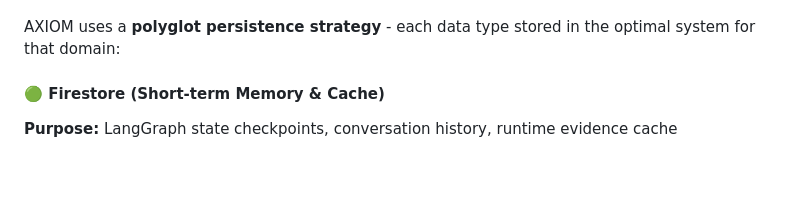
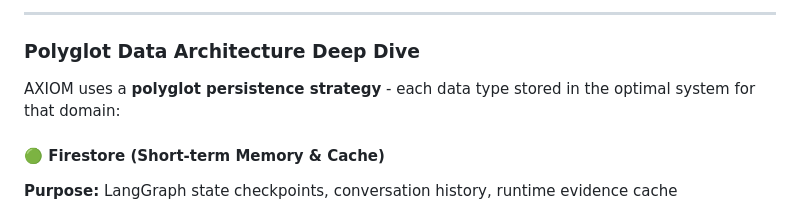
Before and after one commit to JyothiLakshmikanth/AXIOM_Hackathon, a Markdown page: README.md, the part around one of its changes. Rendered like a GitHub page; blank space fills up the shorter version.

```diff
--- a/README.md
+++ b/README.md
@@ -704,3 +742,6 @@ AGENT RECEIVES QUERY
+---
+
+### Polyglot Data Architecture Deep Dive
 
 AXIOM uses a **polyglot persistence strategy** - each data type stored in the optimal system for that domain:
 
```
Also changed, not shown: other parts of README.md (+39 -1 lines).
